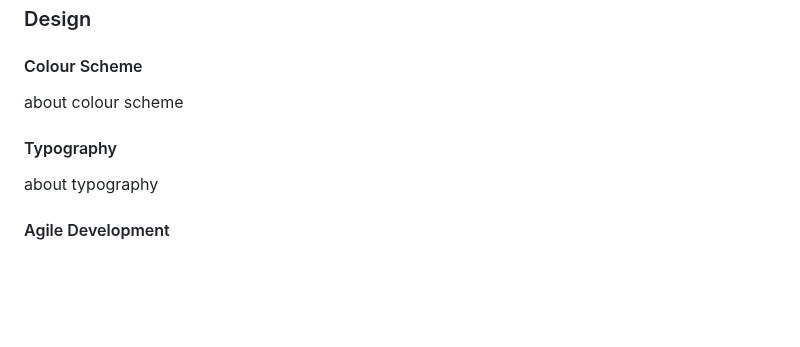
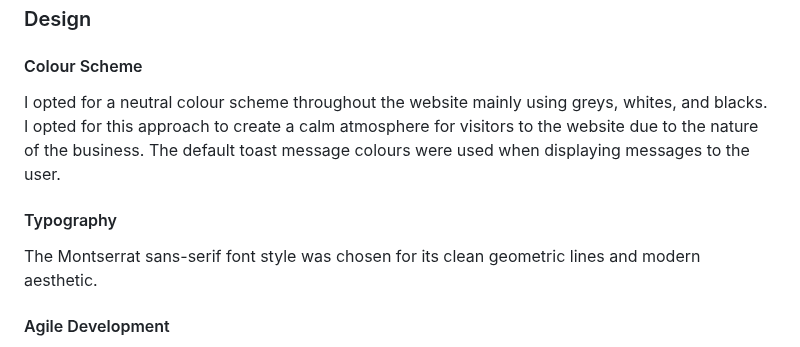
Before and after one commit to decant09/reiki, a Markdown page: README.md, the part around the change. GitHub-like rendering; blank space fills up the shorter version.

Commit message:
Update colour scheme & typography

```diff
--- a/README.md
+++ b/README.md
@@ -107,9 +107,9 @@ To visit the live link to Bailey Barbour Reiki on Heroku click
 
 ### Design
 #### Colour Scheme
-about colour scheme
+I opted for a neutral colour scheme throughout the website mainly using greys, whites, and blacks. I opted for this approach to create a calm atmosphere for visitors to the website due to the nature of the business. The default toast message colours were used when displaying messages to the user.
 #### Typography
-about typography
+The Montserrat sans-serif font style was chosen for its clean geometric lines and modern aesthetic.
 #### Agile Development
 An agile development approach was taken to create this project. A project board was created using GitHub Projects. User stories were assigned to epics. MoSCow prioritization was used to prioritize epics and user stories by assigning custom labels that denote a level of importance. Custom milestones were also created to help keep the project on track. Epics and user stories were assigned to the different areas of the kanban depending on their status. The areas were:
 - To Do
```
